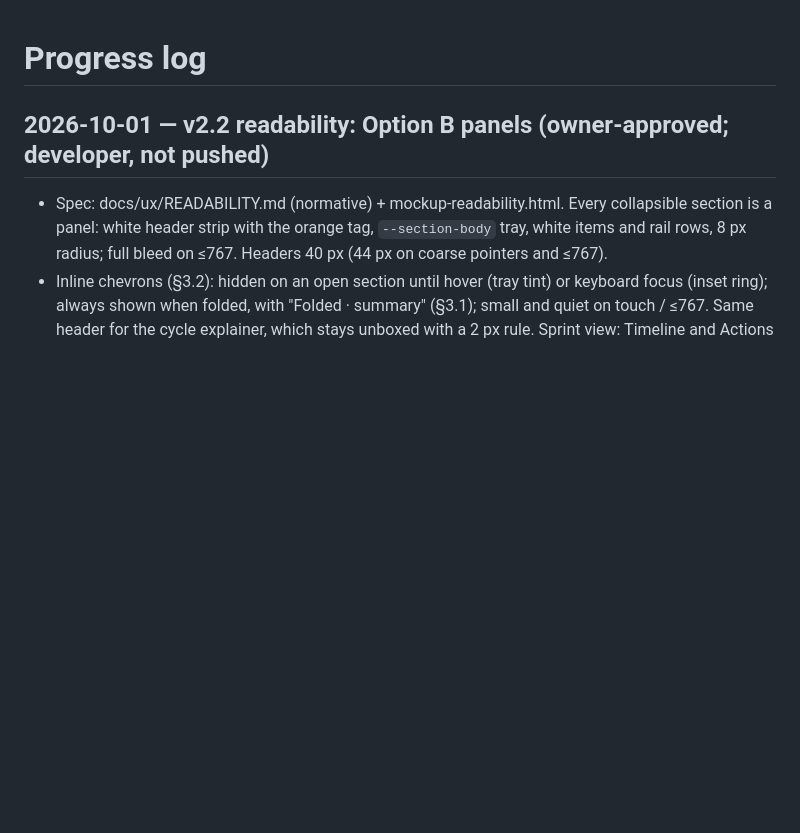
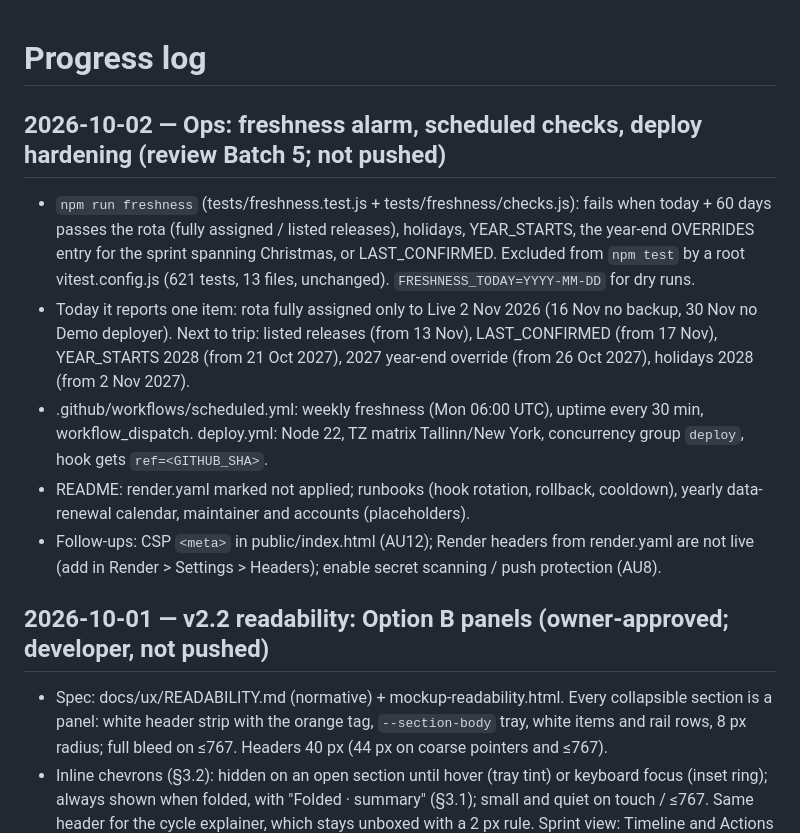
Before and after one commit to Insly/sprint-monitor, a Markdown page: docs/PROGRESS.md, the part around the change. GitHub-like rendering; blank space fills up the shorter version.

Commit message:
Progress: ops batch 5 (freshness, scheduled checks, deploy hardening)
Co-Authored-By: Claude Opus 5.5 <noreply@anthropic.com>

```diff
--- a/docs/PROGRESS.md
+++ b/docs/PROGRESS.md
@@ -1,4 +1,11 @@
 # Progress log
+
+## 2026-10-02 — Ops: freshness alarm, scheduled checks, deploy hardening (review Batch 5; not pushed)
+- `npm run freshness` (tests/freshness.test.js + tests/freshness/checks.js): fails when today + 60 days passes the rota (fully assigned / listed releases), holidays, YEAR_STARTS, the year-end OVERRIDES entry for the sprint spanning Christmas, or LAST_CONFIRMED. Excluded from `npm test` by a root vitest.config.js (621 tests, 13 files, unchanged). `FRESHNESS_TODAY=YYYY-MM-DD` for dry runs.
+- Today it reports one item: rota fully assigned only to Live 2 Nov 2026 (16 Nov no backup, 30 Nov no Demo deployer). Next to trip: listed releases (from 13 Nov), LAST_CONFIRMED (from 17 Nov), YEAR_STARTS 2028 (from 21 Oct 2027), 2027 year-end override (from 26 Oct 2027), holidays 2028 (from 2 Nov 2027).
+- .github/workflows/scheduled.yml: weekly freshness (Mon 06:00 UTC), uptime every 30 min, workflow_dispatch. deploy.yml: Node 22, TZ matrix Tallinn/New York, concurrency group `deploy`, hook gets `ref=<GITHUB_SHA>`.
+- README: render.yaml marked not applied; runbooks (hook rotation, rollback, cooldown), yearly data-renewal calendar, maintainer and accounts (placeholders).
+- Follow-ups: CSP `<meta>` in public/index.html (AU12); Render headers from render.yaml are not live (add in Render > Settings > Headers); enable secret scanning / push protection (AU8).
 
 ## 2026-10-01 — v2.2 readability: Option B panels (owner-approved; developer, not pushed)
 - Spec: docs/ux/READABILITY.md (normative) + mockup-readability.html. Every collapsible section is a panel: white header strip with the orange tag, `--section-body` tray, white items and rail rows, 8 px radius; full bleed on ≤767. Headers 40 px (44 px on coarse pointers and ≤767).
```
